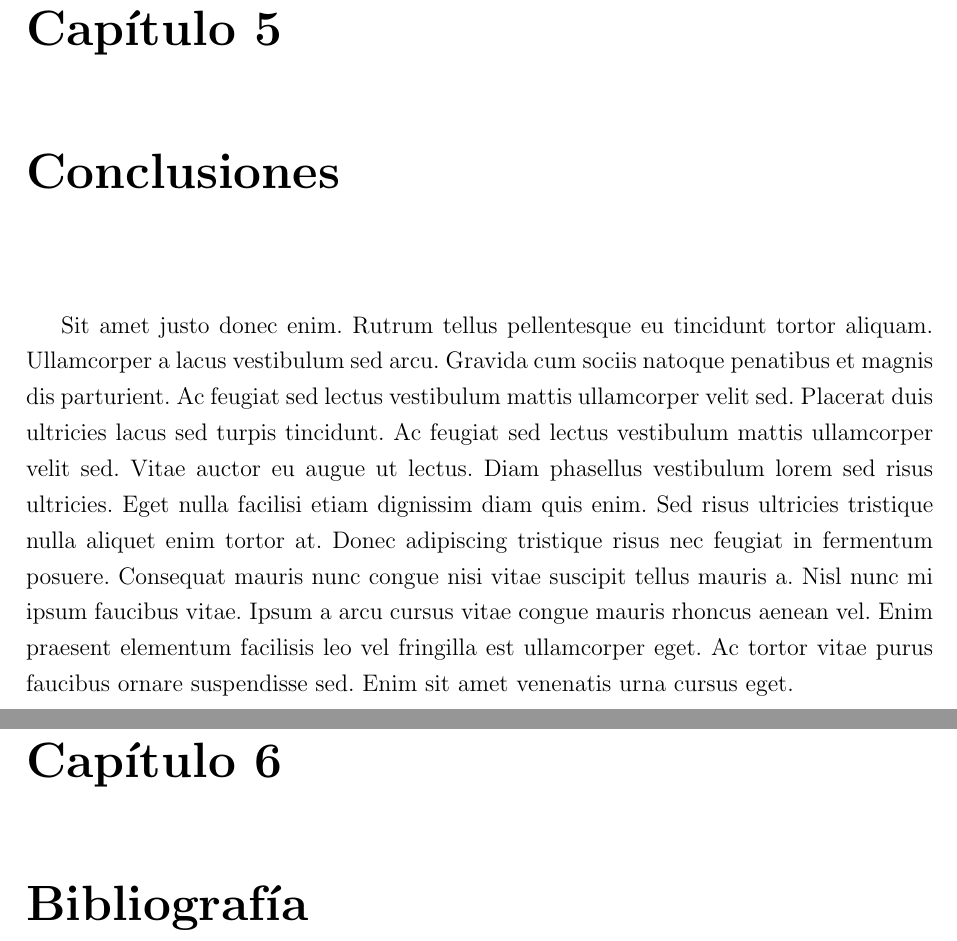
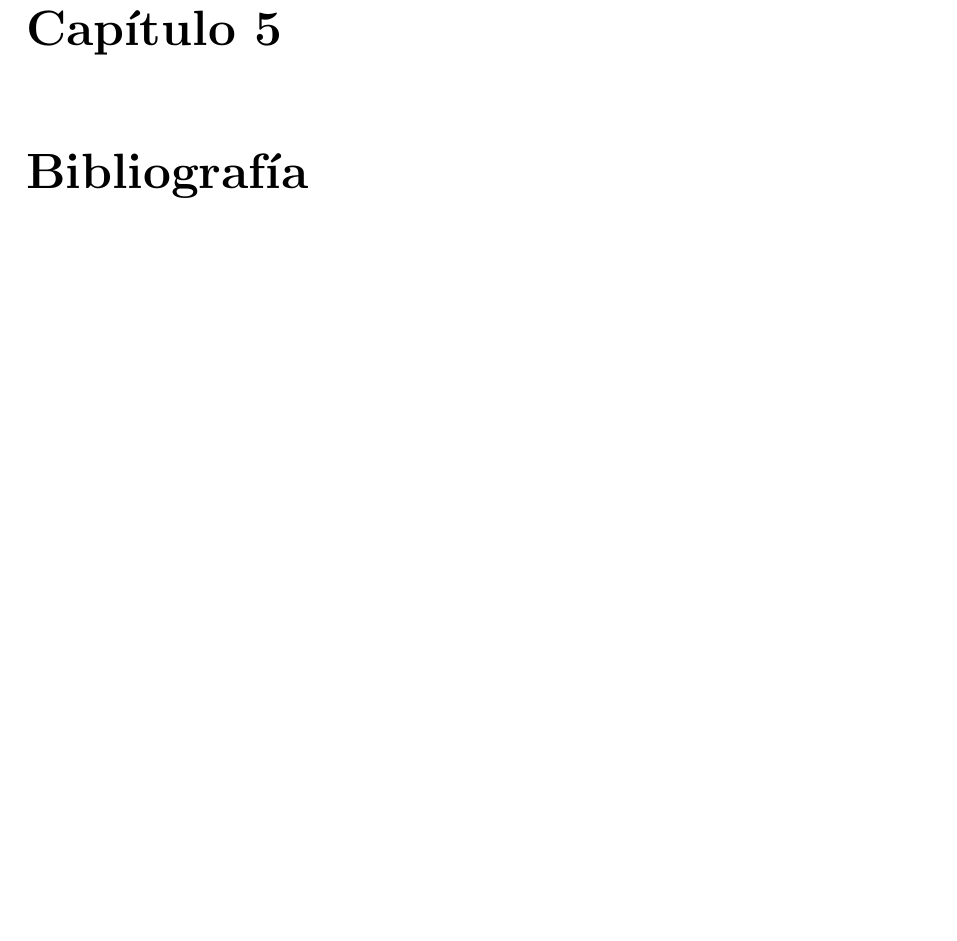
Before and after one commit to noe-calgra/tdr_base, a LaTeX document (latex/tdr.tex, which reads latex/sections/cos.tex): two parts of pages 18 and 19 of 23 before the commit and part of page 18 of 22 after it, the two joined at a grey line, cut so that both start at the same text, the shorter picture padded with empty space. Compiled offline with pdfLaTeX.

Commit message:
cos.tex
Eliminación de una de las dos conclusiones que aparecían en el pdf

```diff
--- a/latex/sections/cos.tex
+++ b/latex/sections/cos.tex
@@ -101,8 +101,5 @@ Lorem mollis aliquam ut porttitor leo a diam. Id consectetur purus ut faucibus p
 \section{Retos y oportunidades}
 Lorem mollis aliquam ut porttitor leo a diam. Id consectetur purus ut faucibus pulvinar. Turpis egestas integer eget aliquet nibh praesent tristique. Tincidunt arcu non sodales neque sodales ut etiam sit. Vestibulum lorem sed risus ultricies tristique. Vitae ultricies leo integer malesuada nunc vel risus commodo. Varius vel pharetra vel turpis nunc eget. Orci sagittis eu volutpat odio. Vulputate eu scelerisque felis imperdiet proin fermentum leo vel. In fermentum posuere urna nec tincidunt praesent. Ipsum dolor sit amet consectetur. Diam in arcu cursus euismod quis viverra nibh cras pulvinar. Risus ultricies tristique nulla aliquet enim tortor at auctor urna. Id cursus metus aliquam eleifend mi in nulla. Sapien pellentesque habitant morbi tristique senectus et netus. Libero enim sed faucibus turpis in eu. Dolor sed viverra ipsum nunc aliquet bibendum enim facilisis. Eget sit amet tellus cras adipiscing enim eu turpis.
 
-\chapter{Conclusiones}
-Sit amet justo donec enim. Rutrum tellus pellentesque eu tincidunt tortor aliquam. Ullamcorper a lacus vestibulum sed arcu. Gravida cum sociis natoque penatibus et magnis dis parturient. Ac feugiat sed lectus vestibulum mattis ullamcorper velit sed. Placerat duis ultricies lacus sed turpis tincidunt. Ac feugiat sed lectus vestibulum mattis ullamcorper velit sed. Vitae auctor eu augue ut lectus. Diam phasellus vestibulum lorem sed risus ultricies. Eget nulla facilisi etiam dignissim diam quis enim. Sed risus ultricies tristique nulla aliquet enim tortor at. Donec adipiscing tristique risus nec feugiat in fermentum posuere. Consequat mauris nunc congue nisi vitae suscipit tellus mauris a. Nisl nunc mi ipsum faucibus vitae. Ipsum a arcu cursus vitae congue mauris rhoncus aenean vel. Enim praesent elementum facilisis leo vel fringilla est ullamcorper eget. Ac tortor vitae purus faucibus ornare suspendisse sed. Enim sit amet venenatis urna cursus eget.
-
 \chapter{Bibliografía}
 Sit amet justo donec enim. Rutrum tellus pellentesque eu tincidunt tortor aliquam. Ullamcorper a lacus vestibulum sed arcu. Gravida cum sociis natoque penatibus et magnis dis parturient. Ac feugiat sed lectus vestibulum mattis ullamcorper velit sed. Placerat duis ultricies lacus sed turpis tincidunt. Ac feugiat sed lectus vestibulum mattis ullamcorper velit sed. Vitae auctor eu augue ut lectus. Diam phasellus vestibulum lorem sed risus ultricies. Eget nulla facilisi etiam dignissim diam quis enim. Sed risus ultricies tristique nulla aliquet enim tortor at. Donec adipiscing tristique risus nec feugiat in fermentum posuere. Consequat mauris nunc congue nisi vitae suscipit tellus mauris a. Nisl nunc mi ipsum faucibus vitae. Ipsum a arcu cursus vitae congue mauris rhoncus aenean vel. Enim praesent elementum facilisis leo vel fringilla est ullamcorper eget. Ac tortor vitae purus faucibus ornare suspendisse sed. Enim sit amet venenatis urna cursus eget.
```
